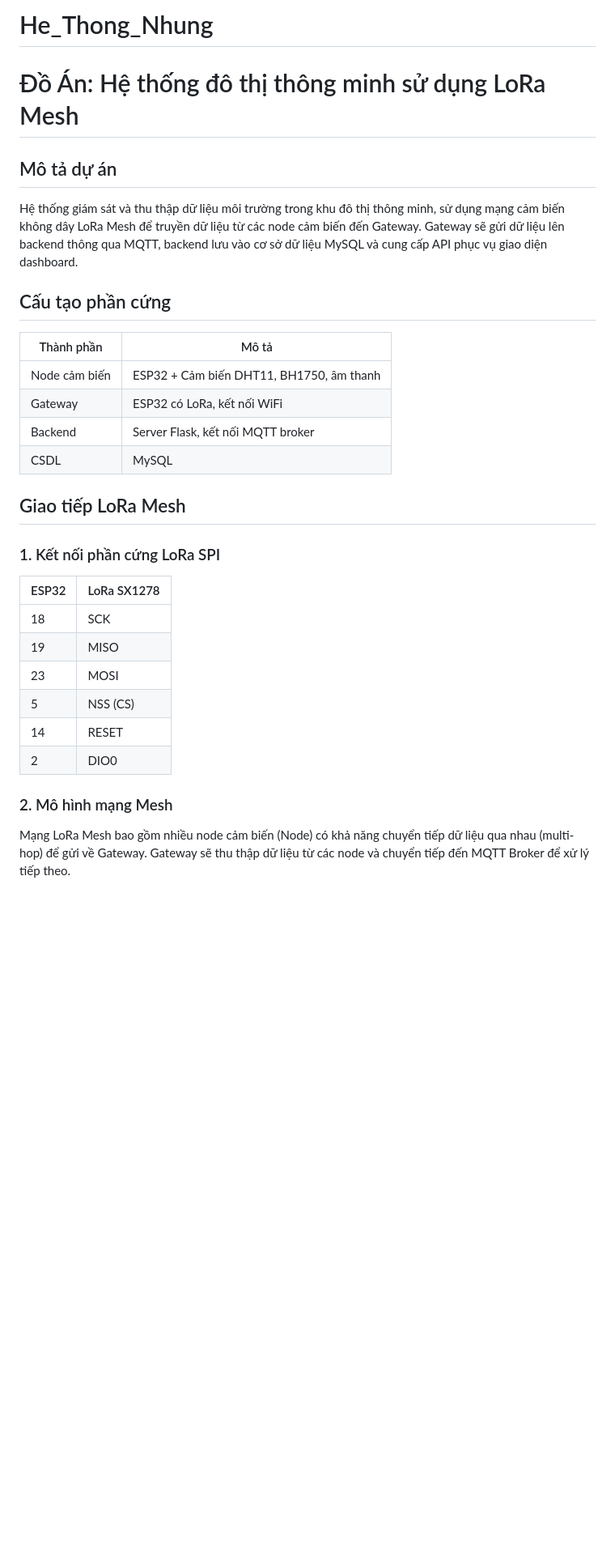
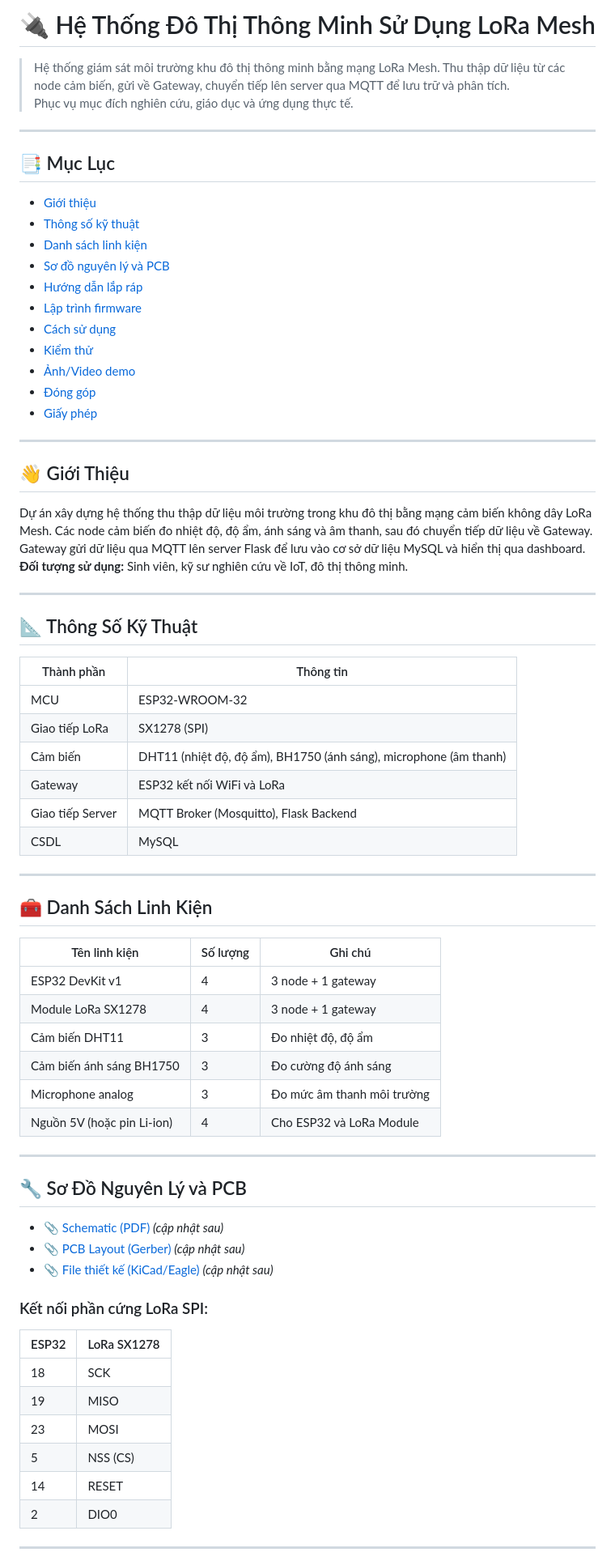
Before and after one commit to hoangtoan232003/SmartCity_LoraMesh, a Markdown page: README.md, the part around one of its changes. Shown at 81% size. Rendered like a GitHub page; blank space fills up the shorter version.

```diff
--- a/README.md
+++ b/README.md
@@ -1,31 +1,76 @@
-# He_Thong_Nhung
-# Đồ Án: Hệ thống đô thị thông minh sử dụng LoRa Mesh
+# 🔌 Hệ Thống Đô Thị Thông Minh Sử Dụng LoRa Mesh
 
-## Mô tả dự án
-Hệ thống giám sát và thu thập dữ liệu môi trường trong khu đô thị thông minh, sử dụng mạng cảm biến không dây LoRa Mesh để truyền dữ liệu từ các node cảm biến đến Gateway. Gateway sẽ gửi dữ liệu lên backend thông qua MQTT, backend lưu vào cơ sở dữ liệu MySQL và cung cấp API phục vụ giao diện dashboard.
+> Hệ thống giám sát môi trường khu đô thị thông minh bằng mạng LoRa Mesh. Thu thập dữ liệu từ các node cảm biến, gửi về Gateway, chuyển tiếp lên server qua MQTT để lưu trữ và phân tích.
+> Phục vụ mục đích nghiên cứu, giáo dục và ứng dụng thực tế.
 
-## Cấu tạo phần cứng
+---
 
-| Thành phần      | Mô tả                                |
-|----------------|----------------------------------------|
-| Node cảm biến  | ESP32 + Cảm biến DHT11, BH1750, âm thanh |
-| Gateway        | ESP32 có LoRa, kết nối WiFi            |
-| Backend        | Server Flask, kết nối MQTT broker       |
-| CSDL           | MySQL                                  |
+## 📑 Mục Lục
 
-## Giao tiếp LoRa Mesh
+- [Giới thiệu](#giới-thiệu)
+- [Thông số kỹ thuật](#thông-số-kỹ-thuật)
+- [Danh sách linh kiện](#danh-sách-linh-kiện)
+- [Sơ đồ nguyên lý và PCB](#sơ-đồ-nguyên-lý-và-pcb)
+- [Hướng dẫn lắp ráp](#hướng-dẫn-lắp-ráp)
+- [Lập trình firmware](#lập-trình-firmware)
+- [Cách sử dụng](#cách-sử-dụng)
+- [Kiểm thử](#kiểm-thử)
+- [Ảnh/Video demo](#ảnhvideo-demo)
+- [Đóng góp](#đóng-góp)
+- [Giấy phép](#giấy-phép)
 
-### 1. Kết nối phần cứng LoRa SPI
+---
+
+## 👋 Giới Thiệu
+
+Dự án xây dựng hệ thống thu thập dữ liệu môi trường trong khu đô thị bằng mạng cảm biến không dây LoRa Mesh. Các node cảm biến đo nhiệt độ, độ ẩm, ánh sáng và âm thanh, sau đó chuyển tiếp dữ liệu về Gateway.
+Gateway gửi dữ liệu qua MQTT lên server Flask để lưu vào cơ sở dữ liệu MySQL và hiển thị qua dashboard.
+**Đối tượng sử dụng:** Sinh viên, kỹ sư nghiên cứu về IoT, đô thị thông minh.
+
+---
+
+## 📐 Thông Số Kỹ Thuật
+
+| Thành phần     | Thông tin                          |
+|----------------|------------------------------------|
+| MCU            | ESP32-WROOM-32                     |
+| Giao tiếp LoRa | SX1278 (SPI)                       |
+| Cảm biến       | DHT11 (nhiệt độ, độ ẩm), BH1750 (ánh sáng), microphone (âm thanh) |
+| Gateway        | ESP32 kết nối WiFi và LoRa          |
+| Giao tiếp Server | MQTT Broker (Mosquitto), Flask Backend |
+| CSDL           | MySQL                               |
+
+---
+
+## 🧰 Danh Sách Linh Kiện
+
+| Tên linh kiện           | Số lượng | Ghi chú                     |
+|--------------------------|----------|-----------------------------|
+| ESP32 DevKit v1           | 4        | 3 node + 1 gateway          |
+| Module LoRa SX1278        | 4        | 3 node + 1 gateway          |
+| Cảm biến DHT11            | 3        | Đo nhiệt độ, độ ẩm          |
+| Cảm biến ánh sáng BH1750  | 3        | Đo cường độ ánh sáng        |
+| Microphone analog         | 3        | Đo mức âm thanh môi trường  |
+| Nguồn 5V (hoặc pin Li-ion) | 4        | Cho ESP32 và LoRa Module    |
+
+---
+
+## 🔧 Sơ Đồ Nguyên Lý và PCB
+
+- 📎 [Schematic (PDF)](docs/schematic.pdf) *(cập nhật sau)*
+- 📎 [PCB Layout (Gerber)](docs/gerber.zip) *(cập nhật sau)*
+- 📎 [File thiết kế (KiCad/Eagle)](docs/project.kicad_pcb) *(cập nhật sau)*
+
+### Kết nối phần cứng LoRa SPI:
 
 | ESP32 | LoRa SX1278 |
-|-------|--------------|
-| 18    | SCK          |
-| 19    | MISO         |
-| 23    | MOSI         |
-| 5     | NSS (CS)     |
-| 14    | RESET        |
-| 2     | DIO0         |
+|-------|-------------|
+| 18    | SCK         |
+| 19    | MISO        |
+| 23    | MOSI        |
+| 5     | NSS (CS)    |
+| 14    | RESET       |
+| 2     | DIO0        |
 
-### 2. Mô hình mạng Mesh
-Mạng LoRa Mesh bao gồm nhiều node cảm biến (Node) có khả năng chuyển tiếp dữ liệu qua nhau (multi-hop) để gửi về Gateway. Gateway sẽ thu thập dữ liệu từ các node và chuyển tiếp đến MQTT Broker để xử lý tiếp theo.
+---
 
```
Also changed, not shown: other parts of README.md (+86 -76 lines).
